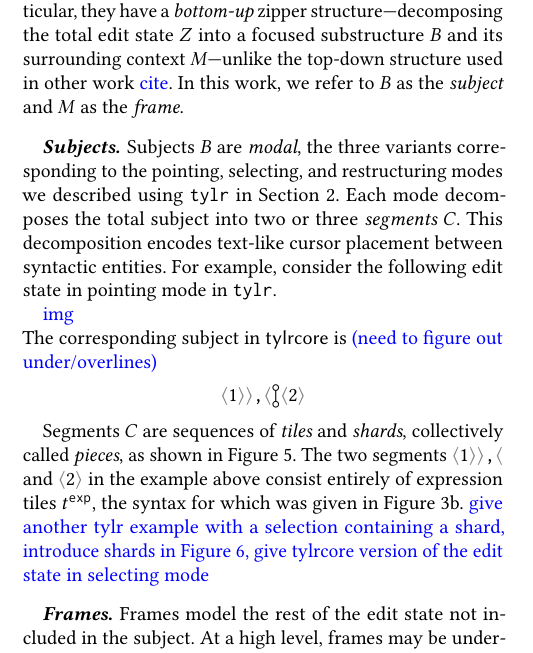
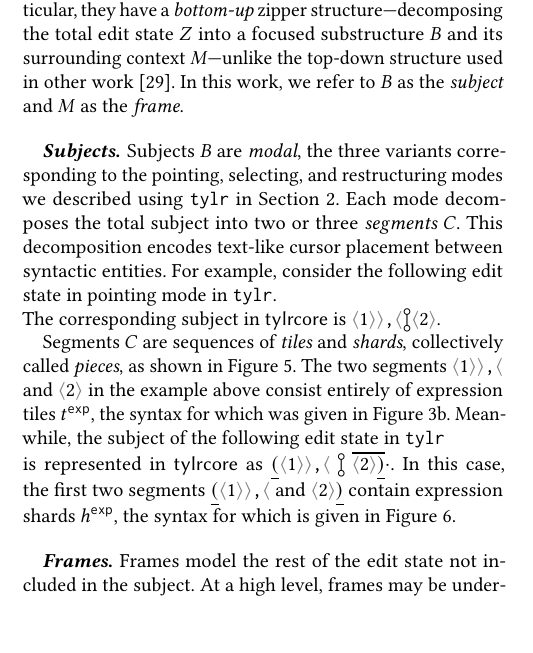
Before and after one commit to dm0n3y/prelim-paper, a LaTeX paper (prelim-paper.tex, which reads formalism-2.tex): part of one column of page 6 of 15 before the commit and part of one column of page 6 of 14 after it, cut so that both start at the same text, the shorter picture padded with empty space. Compiled offline with pdfLaTeX.

Commit message:
finish subject examples

```diff
--- a/formalism-2.tex
+++ b/formalism-2.tex
@@ -26,7 +28,7 @@ In particular, they have a \emph{bottom-up} zipper
 structure---decomposing the total edit state $\zip$ into a
 focused substructure $\subject$ and its surrounding context
 $\zframe$---unlike the top-down structure used in other
-work \note{cite}.
+work \cite{Hazelnut}.
 In this work, we refer to $B$ as the \emph{subject} and $M$
 as the \emph{frame}.
 
@@ -42,4 +44,3 @@ placement between syntactic entities.
 For example, consider the following edit state
 in pointing mode in \tylr.
 
-\note{img}
@@ -46,10 +51,10 @@ in pointing mode in \tylr.
 
 \noindent
 The corresponding subject in \ty~ is
-\note{(need to figure out under/overlines)}
-\[
-  \pointing{\optile{\snumlit{1}}\bintile{\tprod}}{\optile{\snumlit{2}}}
-\]
+$\pointing{\optile{\snumlit{1}}\bintile{\tprod}}{\optile{\snumlit{2}}}$.
+
+\input{segment-syntax}
+\input{shard-syntax-2}
 
 Segments $\selection$ are sequences of \emph{tiles}
 and \emph{shards}, collectively called \emph{pieces},
@@ -58,7 +63,5 @@ The two segments $\optile{\snumlit{1}}\bintile{\tprod}$ and
 $\optile{\snumlit{2}}$ in the example above consist
 entirely of expression tiles $\tile^{\expr}$,
 the syntax for which was given in Figure \ref{fig:tile-syntax}.
-\note{give another tylr example with a selection containing
-a shard, introduce shards in Figure \ref{fig:shard-syntax-2},
-give tylrcore version of the edit state in selecting mode}
+Meanwhile, the subject of the following edit state in \tylr
 
@@ -65,7 +72,13 @@ give tylrcore version of the edit state in selecting mode}
 
-\input{zipper-syntax}
-\input{segment-syntax}
-\input{shard-syntax-2}
+\noindent
+is represented in \ty~ as
+$\selecting{\shardlit{(}\optile{\snumlit{1}}\bintile{\tprod}}{\optile{\snumlit{2}}\shardlit{)}}{\cdot}$.
+In this case, the first two segments $\shardlit{(}\optile{\snumlit{1}}\bintile{\tprod}$
+and $\optile{\snumlit{2}}\shardlit{)}$
+% (the third segment is the empty segment $\cdot$)
+contain expression shards $\shard^{\expr}$,
+the syntax for which is given in Figure \ref{fig:shard-syntax-2}.
+
 \input{frame-syntax}
 
 \paragraph{Frames}
```
Also changed, not shown: img/zipper-example-1.png (added), img/zipper-example-2.png (added), formalism-2.tex (22 more changed lines).
